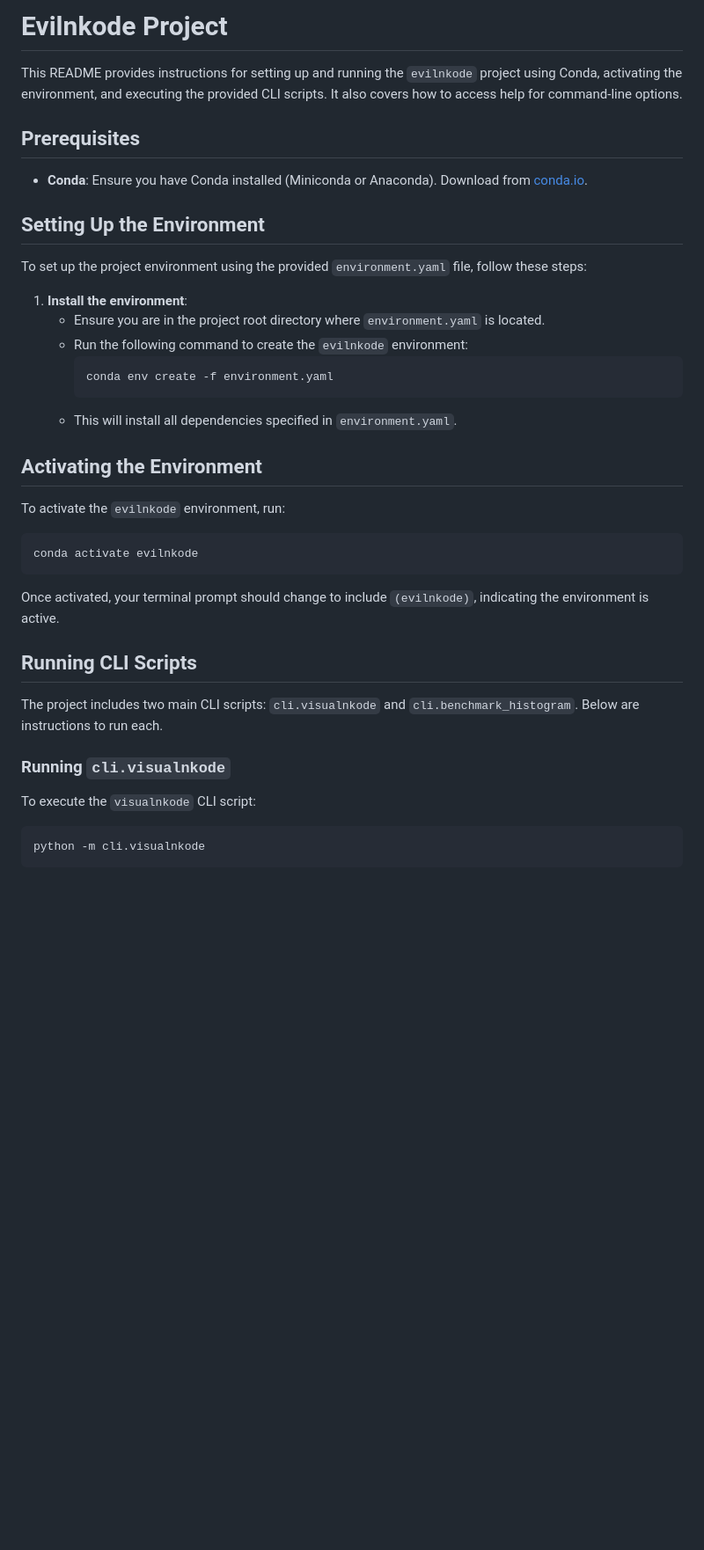
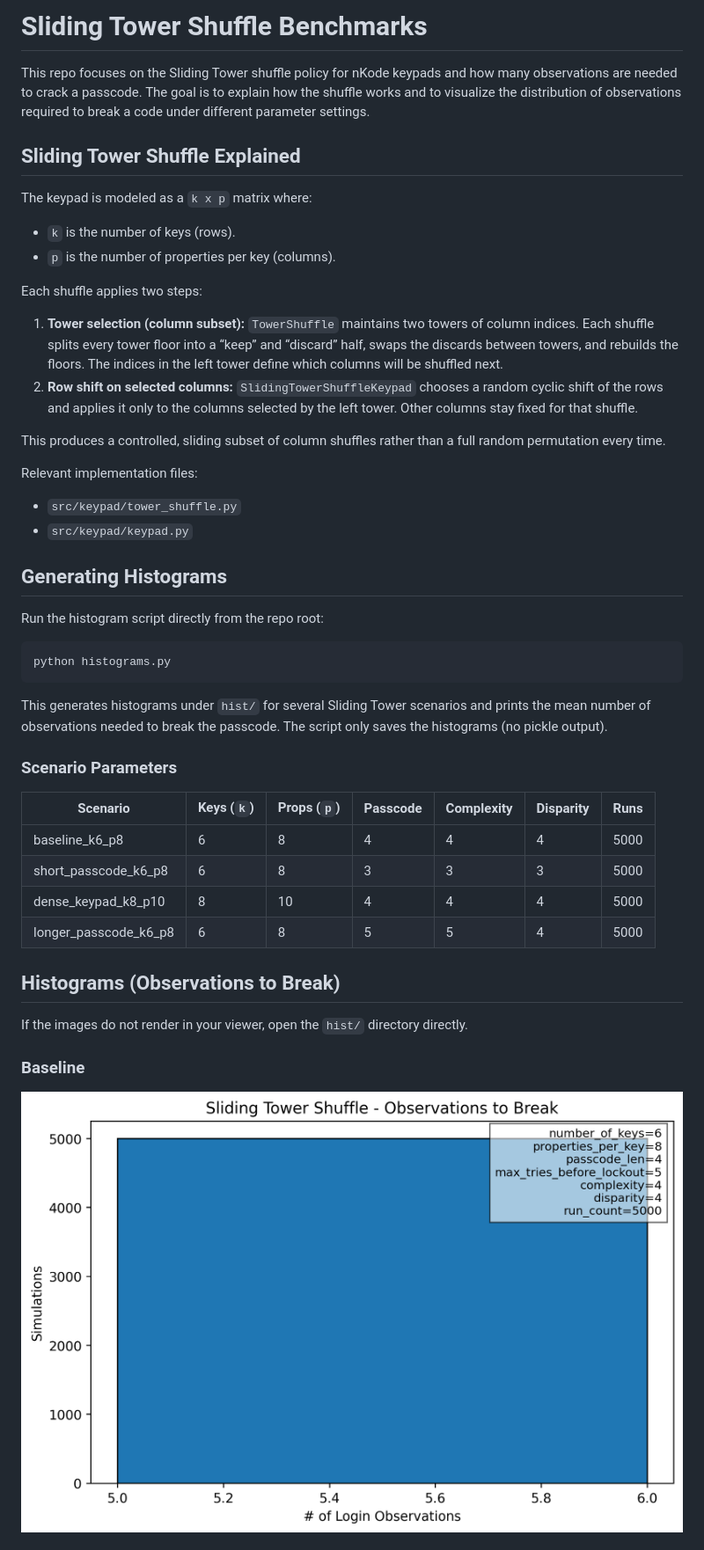
Before and after one commit to DonovanKelly/nkode-shuffle, a Markdown page: README.md, the part around one of its changes. Shown at 88% size. Drawn GitHub-style; pictures changed too: hist/baseline_k6_p8_break.png (added); blank space fills up the shorter version.

````diff
--- a/README.md
+++ b/README.md
@@ -1,42 +1,46 @@
-# Evilnkode Project
+# Sliding Tower Shuffle Benchmarks
 
-This README provides instructions for setting up and running the `evilnkode` project using Conda, activating the environment, and executing the provided CLI scripts. It also covers how to access help for command-line options.
+This repo focuses on the Sliding Tower shuffle policy for nKode keypads and how many observations are needed to crack a passcode. The goal is to explain how the shuffle works and to visualize the distribution of observations required to break a code under different parameter settings.
 
-## Prerequisites
+## Sliding Tower Shuffle Explained
 
-- **Conda**: Ensure you have Conda installed (Miniconda or Anaconda). Download from [conda.io](https://conda.io).
+The keypad is modeled as a `k x p` matrix where:
+- `k` is the number of keys (rows).
+- `p` is the number of properties per key (columns).
 
-## Setting Up the Environment
+Each shuffle applies two steps:
+1. **Tower selection (column subset):** `TowerShuffle` maintains two towers of column indices. Each shuffle splits every tower floor into a “keep” and “discard” half, swaps the discards between towers, and rebuilds the floors. The indices in the left tower define which columns will be shuffled next.
+2. **Row shift on selected columns:** `SlidingTowerShuffleKeypad` chooses a random cyclic shift of the rows and applies it only to the columns selected by the left tower. Other columns stay fixed for that shuffle.
 
-To set up the project environment using the provided `environment.yaml` file, follow these steps:
+This produces a controlled, sliding subset of column shuffles rather than a full random permutation every time.
 
-1. **Install the environment**:
-   - Ensure you are in the project root directory where `environment.yaml` is located.
-   - Run the following command to create the `evilnkode` environment:
-     ```bash
-     conda env create -f environment.yaml
-     ```
-   - This will install all dependencies specified in `environment.yaml`.
+Relevant implementation files:
+- `src/keypad/tower_shuffle.py`
+- `src/keypad/keypad.py`
 
-## Activating the Environment
+## Generating Histograms
 
-To activate the `evilnkode` environment, run:
+Run the histogram script directly from the repo root:
 
 ```bash
-conda activate evilnkode
+python histograms.py
 ```
 
-Once activated, your terminal prompt should change to include `(evilnkode)`, indicating the environment is active.
+This generates histograms under `hist/` for several Sliding Tower scenarios and prints the mean number of observations needed to break the passcode. The script only saves the histograms (no pickle output).
 
-## Running CLI Scripts
+### Scenario Parameters
 
-The project includes two main CLI scripts: `cli.visualnkode` and `cli.benchmark_histogram`. Below are instructions to run each.
+| Scenario | Keys (`k`) | Props (`p`) | Passcode | Complexity | Disparity | Runs |
+| --- | --- | --- | --- | --- | --- | --- |
+| baseline_k6_p8 | 6 | 8 | 4 | 4 | 4 | 5000 |
+| short_passcode_k6_p8 | 6 | 8 | 3 | 3 | 3 | 5000 |
+| dense_keypad_k8_p10 | 8 | 10 | 4 | 4 | 4 | 5000 |
+| longer_passcode_k6_p8 | 6 | 8 | 5 | 5 | 4 | 5000 |
 
-### Running `cli.visualnkode`
+## Histograms (Observations to Break)
 
-To execute the `visualnkode` CLI script:
+If the images do not render in your viewer, open the `hist/` directory directly.
 
-```bash
-python -m cli.visualnkode
-```
+### Baseline
+![baseline_k6_p8](./hist/baseline_k6_p8_break.png)
 
````
Also changed, not shown: other parts of README.md (+6 -46 lines), AGENTS.md (added, +148 -0 lines), hist/dense_keypad_k8_p10_break.png (added), hist/longer_passcode_k6_p8_break.png (added), hist/short_passcode_k6_p8_break.png (added), 5 other files.
